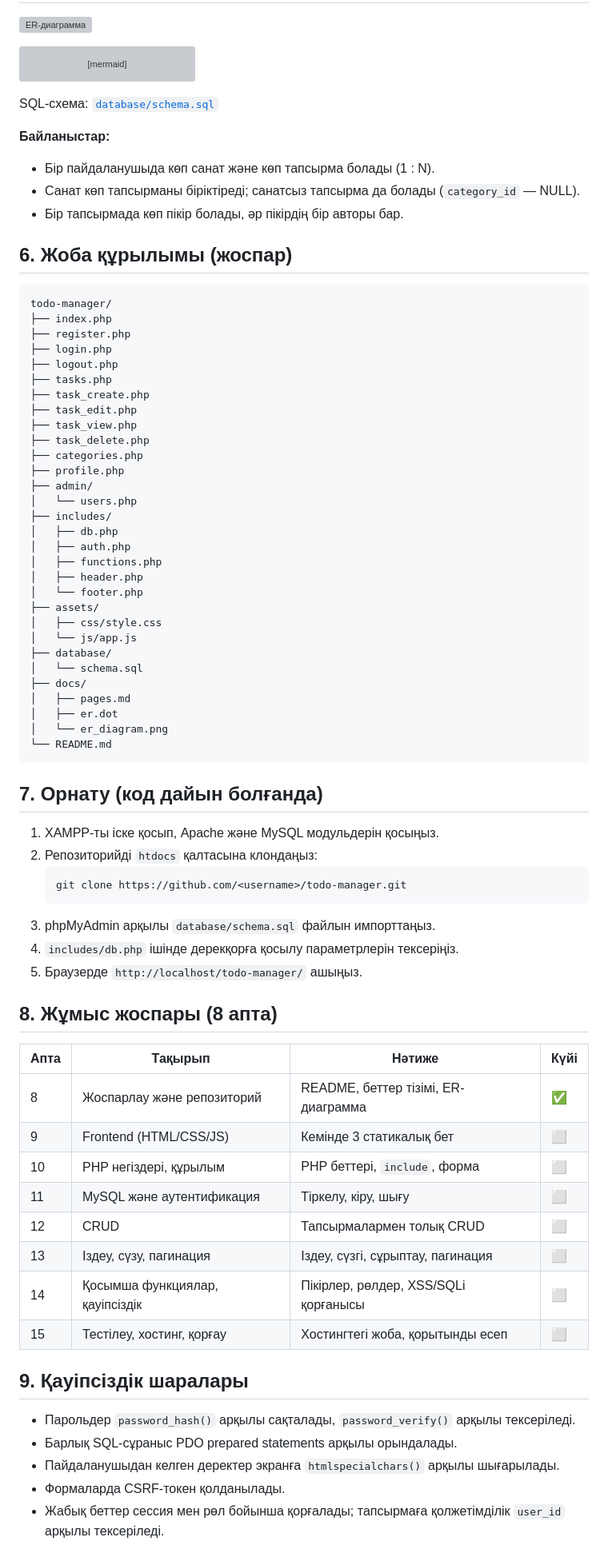
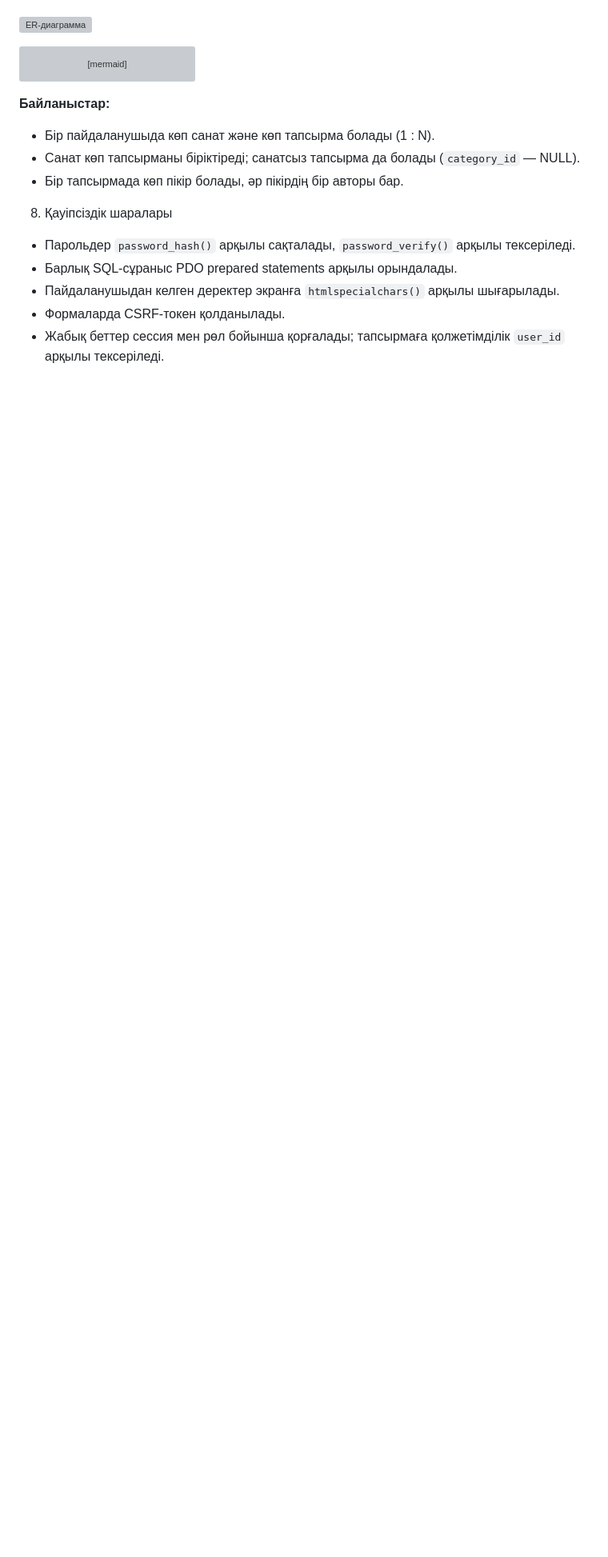
Before and after one commit to zeynepkyrykbaeva-collab/todo-manager, a Markdown page: README.md, the part around one of its changes. Shown at 80% size. Drawn GitHub-style; blank space fills up the shorter version; grey boxes are pictures that could not be loaded.

````diff
--- a/README.md
+++ b/README.md
@@ -103,73 +94,12 @@ erDiagram
     }
 ```
 
-SQL-схема: [`database/schema.sql`](database/schema.sql)
-
 **Байланыстар:**
 - Бір пайдаланушыда көп санат және көп тапсырма болады (1 : N).
 - Санат көп тапсырманы біріктіреді; санатсыз тапсырма да болады (`category_id` — NULL).
 - Бір тапсырмада көп пікір болады, әр пікірдің бір авторы бар.
 
-## 6. Жоба құрылымы (жоспар)
-
-```
-todo-manager/
-├── index.php
-├── register.php
-├── login.php
-├── logout.php
-├── tasks.php
-├── task_create.php
-├── task_edit.php
-├── task_view.php
-├── task_delete.php
-├── categories.php
-├── profile.php
-├── admin/
-│   └── users.php
-├── includes/
-│   ├── db.php
-│   ├── auth.php
-│   ├── functions.php
-│   ├── header.php
-│   └── footer.php
-├── assets/
-│   ├── css/style.css
-│   └── js/app.js
-├── database/
-│   └── schema.sql
-├── docs/
-│   ├── pages.md
-│   ├── er.dot
-│   └── er_diagram.png
-└── README.md
-```
-
-## 7. Орнату (код дайын болғанда)
-
-1. XAMPP-ты іске қосып, Apache және MySQL модульдерін қосыңыз.
-2. Репозиторийді `htdocs` қалтасына клондаңыз:
-   ```bash
-   git clone https://github.com/<username>/todo-manager.git
-   ```
-3. phpMyAdmin арқылы `database/schema.sql` файлын импорттаңыз.
-4. `includes/db.php` ішінде дерекқорға қосылу параметрлерін тексеріңіз.
-5. Браузерде `http://localhost/todo-manager/` ашыңыз.
-
-## 8. Жұмыс жоспары (8 апта)
-
-| Апта | Тақырып | Нәтиже | Күйі |
-|------|---------|--------|------|
-| 8 | Жоспарлау және репозиторий | README, беттер тізімі, ER-диаграмма | ✅ |
-| 9 | Frontend (HTML/CSS/JS) | Кемінде 3 статикалық бет | ⬜ |
-| 10 | PHP негіздері, құрылым | PHP беттері, `include`, форма | ⬜ |
-| 11 | MySQL және аутентификация | Тіркелу, кіру, шығу | ⬜ |
-| 12 | CRUD | Тапсырмалармен толық CRUD | ⬜ |
-| 13 | Іздеу, сүзу, пагинация | Іздеу, сүзгі, сұрыптау, пагинация | ⬜ |
-| 14 | Қосымша функциялар, қауіпсіздік | Пікірлер, рөлдер, XSS/SQLi қорғанысы | ⬜ |
-| 15 | Тестілеу, хостинг, қорғау | Хостингтегі жоба, қорытынды есеп | ⬜ |
-
-## 9. Қауіпсіздік шаралары
+8. Қауіпсіздік шаралары
 
 - Парольдер `password_hash()` арқылы сақталады, `password_verify()` арқылы тексеріледі.
 - Барлық SQL-сұраныс PDO prepared statements арқылы орындалады.
````
Also changed, not shown: other parts of README.md (+37 -47 lines).
